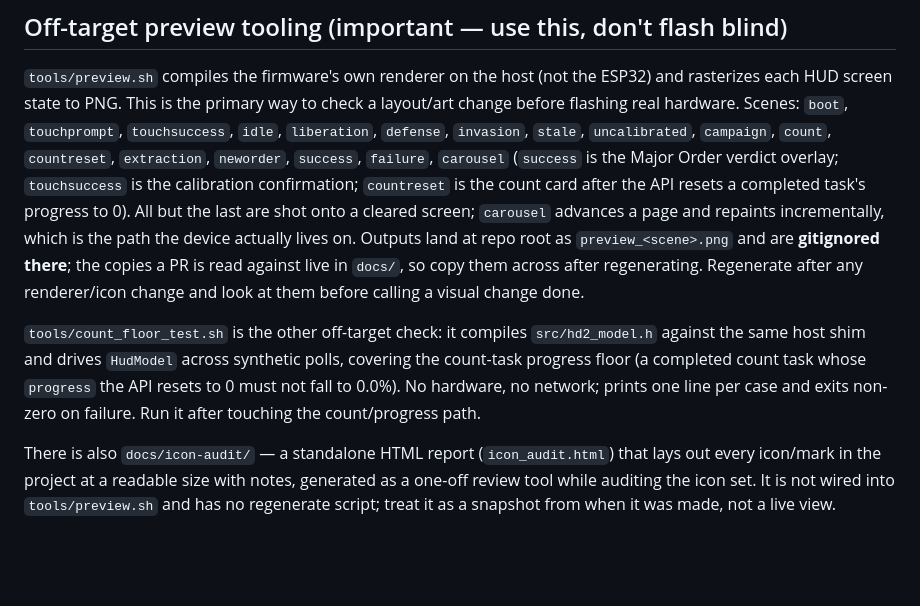
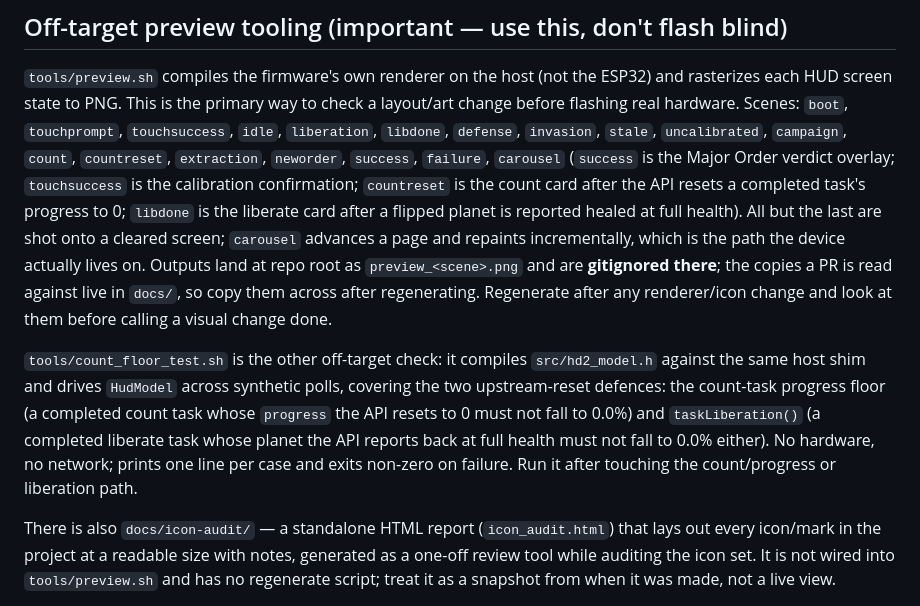
Before and after one commit to codydoerfler/hd2-desk-monitor, a Markdown page: CONTEXT.md, the part around the change. Drawn GitHub-style; blank space fills up the shorter version.

```diff
--- a/CONTEXT.md
+++ b/CONTEXT.md
@@ -94,11 +94,13 @@ clips where a card is present.
 `tools/preview.sh` compiles the firmware's own renderer on the host (not the
 ESP32) and rasterizes each HUD screen state to PNG. This is the primary way
 to check a layout/art change before flashing real hardware. Scenes: `boot`,
-`touchprompt`, `touchsuccess`, `idle`, `liberation`, `defense`, `invasion`,
-`stale`, `uncalibrated`, `campaign`, `count`, `countreset`, `extraction`,
-`neworder`, `success`, `failure`, `carousel` (`success` is the Major Order
-verdict overlay; `touchsuccess` is the calibration confirmation; `countreset`
-is the count card after the API resets a completed task's progress to 0). All but the last
+`touchprompt`, `touchsuccess`, `idle`, `liberation`, `libdone`, `defense`,
+`invasion`, `stale`, `uncalibrated`, `campaign`, `count`, `countreset`,
+`extraction`, `neworder`, `success`, `failure`, `carousel` (`success` is the
+Major Order verdict overlay; `touchsuccess` is the calibration confirmation;
+`countreset` is the count card after the API resets a completed task's progress
+to 0; `libdone` is the liberate card after a flipped planet is reported healed
+at full health). All but the last
 are shot onto a cleared screen; `carousel` advances a page and repaints
 incrementally, which is the path the device actually lives on. Outputs land at
 repo root as `preview_<scene>.png` and are **gitignored there**; the copies a PR
@@ -108,10 +110,12 @@ visual change done.
 
 `tools/count_floor_test.sh` is the other off-target check: it compiles
 `src/hd2_model.h` against the same host shim and drives `HudModel` across
-synthetic polls, covering the count-task progress floor (a completed count task
-whose `progress` the API resets to 0 must not fall to 0.0%). No hardware, no
-network; prints one line per case and exits non-zero on failure. Run it after
-touching the count/progress path.
+synthetic polls, covering the two upstream-reset defences: the count-task
+progress floor (a completed count task whose `progress` the API resets to 0
+must not fall to 0.0%) and `taskLiberation()` (a completed liberate task whose
+planet the API reports back at full health must not fall to 0.0% either). No
+hardware, no network; prints one line per case and exits non-zero on failure.
+Run it after touching the count/progress or liberation path.
 
 There is also `docs/icon-audit/` — a standalone HTML report
 (`icon_audit.html`) that lays out every icon/mark in the project at a
```
Also changed, not shown: README.md (+13 -3 lines), docs/preview_libdone.png (added), 6 other files.
